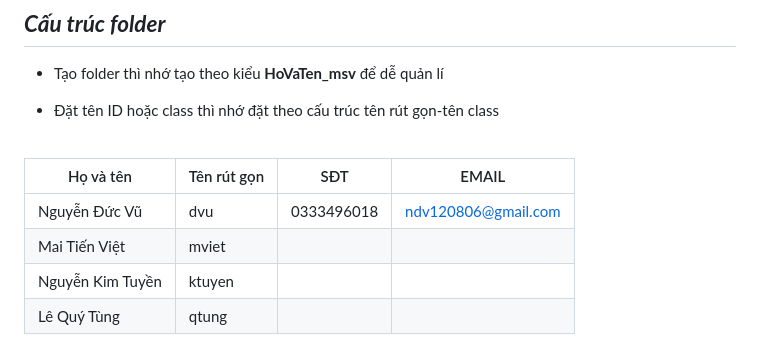
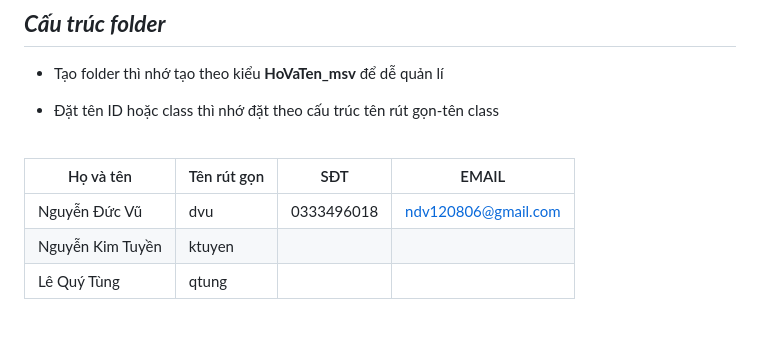
Before and after one commit to Ngduczu/BaiTapLon_ThietKeWeb, a Markdown page: README.md, the part around the change. Drawn GitHub-style.

Commit message:
complete: README files

```diff
--- a/README.md
+++ b/README.md
@@ -83,6 +83,5 @@ src
 | Họ và tên        | Tên rút gọn |SĐT        |EMAIL              |
 |------------------|-------------|-----------|-------------------|
 | Nguyễn Đức Vũ    | dvu         |0333496018 |ndv120806@gmail.com|
-| Mai Tiến Việt    | mviet       |   ||
 | Nguyễn Kim Tuyền | ktuyen      |||
 | Lê Quý Tùng      | qtung       |||
```
